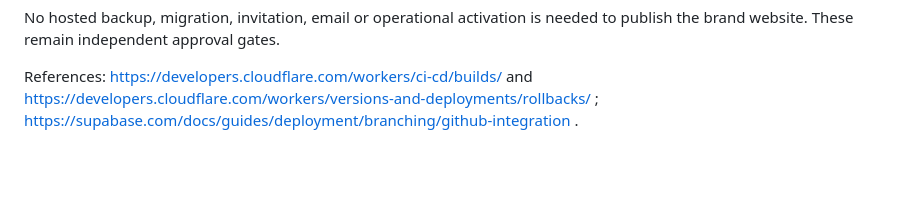
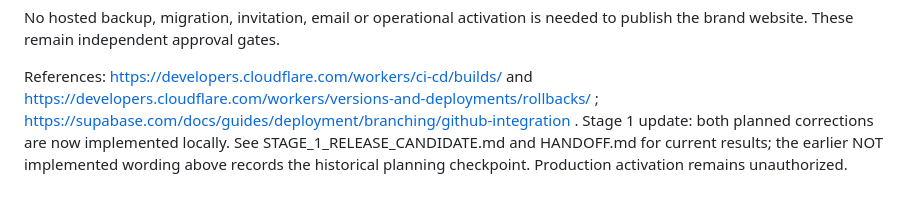
Before and after one commit to zeez000/takween, a Markdown page: docs/TWO_STAGE_RELEASE_PLAN.md, the part around the change. Drawn GitHub-style; blank space fills up the shorter version.

```diff
--- a/docs/TWO_STAGE_RELEASE_PLAN.md
+++ b/docs/TWO_STAGE_RELEASE_PLAN.md
@@ -186,3 +186,4 @@ References:
 https://developers.cloudflare.com/workers/ci-cd/builds/ and
 https://developers.cloudflare.com/workers/versions-and-deployments/rollbacks/ ;
 https://supabase.com/docs/guides/deployment/branching/github-integration .
+Stage 1 update: both planned corrections are now implemented locally. See STAGE_1_RELEASE_CANDIDATE.md and HANDOFF.md for current results; the earlier NOT implemented wording above records the historical planning checkpoint. Production activation remains unauthorized.
```
Also changed, not shown: HANDOFF.md (added, +21 -0 lines), docs/STAGE_1_RELEASE_CANDIDATE.md (added, +30 -0 lines), public/takween-social.png (added), 11 other files.
